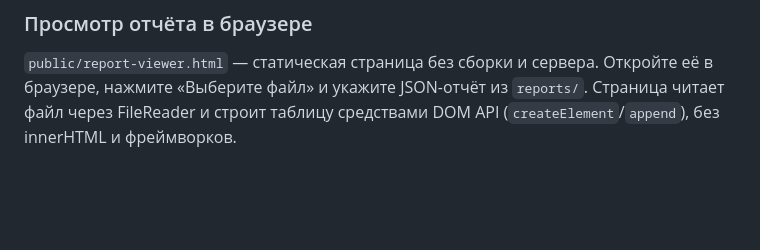
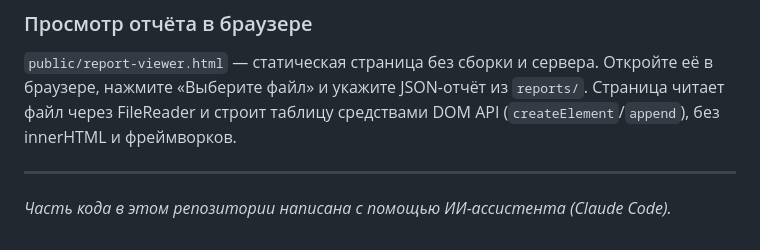
Before and after one commit to StarostinLF/weather-digest-cli, a Markdown page: README.md, the part around the change. Drawn GitHub-style; blank space fills up the shorter version.

Commit message:
docs: добавлена пометка об использовании ИИ-ассистента

```diff
--- a/README.md
+++ b/README.md
@@ -145,3 +145,7 @@ docker run --rm -v "$(pwd)/reports:/app/reports" weather-digest-cli --city "Мо
 Откройте её в браузере, нажмите «Выберите файл» и укажите JSON-отчёт из
 `reports/`. Страница читает файл через FileReader и строит таблицу средствами
 DOM API (`createElement`/`append`), без innerHTML и фреймворков.
+
+---
+
+_Часть кода в этом репозитории написана с помощью ИИ-ассистента (Claude Code)._
```
